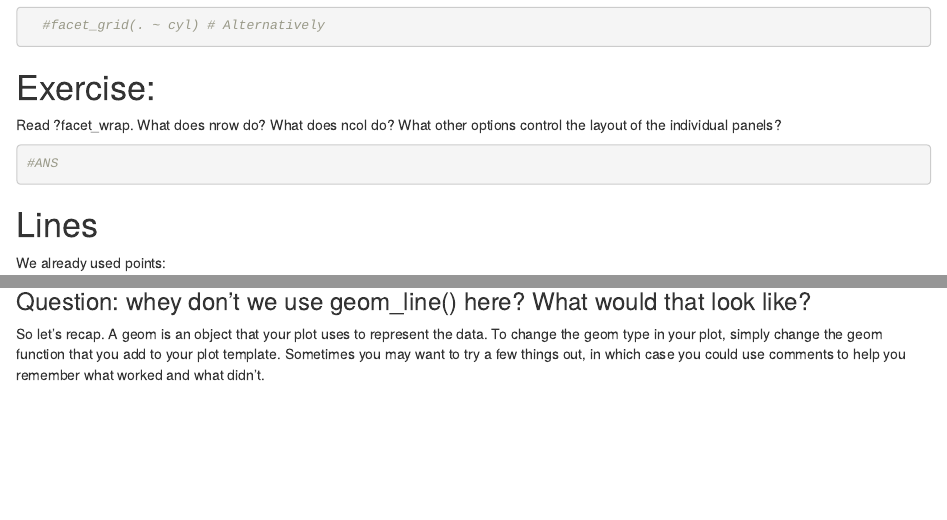
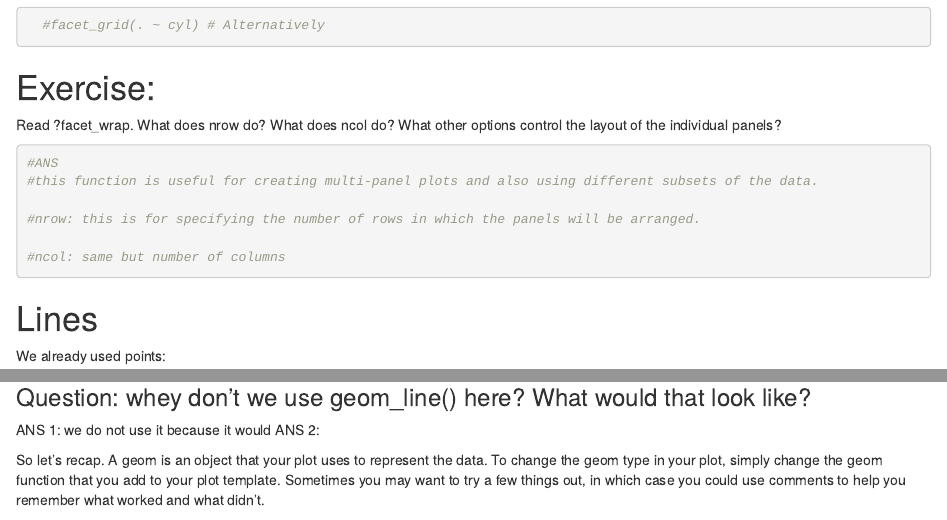
Before and after one commit to Mariapms03/MB5370_Mod04_Personal, an R Markdown document (code/Workshop1.Rmd): the page in a window 1100 px wide, from 9950 px down, and a second part further down, joined at a grey line. Rendered offline with R 4.5, knitr and Pandoc, with nearby package versions; some code elsewhere in the file could not run offline.

Commit message:
ANS for the questions in the facet section

````diff
--- a/code/Workshop1.Rmd
+++ b/code/Workshop1.Rmd
@@ -144,6 +144,11 @@ Read ?facet_wrap. What does nrow do? What does ncol do? What other options contr
 
 ```{r}
 #ANS
+#this function is useful for creating multi-panel plots and also using different subsets of the data.
+
+#nrow: this is for specifying the number of rows in which the panels will be arranged.
+
+#ncol: same but number of columns
 
 ```
 
@@ -164,6 +169,8 @@ ggplot(data = mpg) +
   geom_smooth(mapping = aes(x = displ, y = hwy))
 ```
 ### Question: whey don't we use geom_line() here? What would that look like? ###
+ANS 1: we do not use it because it would
+ANS 2:
 
 
 So let’s recap. A geom is an object that your plot uses to represent the data. To change the geom type in your plot, simply change the geom function that you add to your plot template. Sometimes you may want to try a few things out, in which case you could use comments to help you remember what worked and what didn’t.
````
Also changed, not shown: code/Workshop1.Rmd (2 more changed lines).
